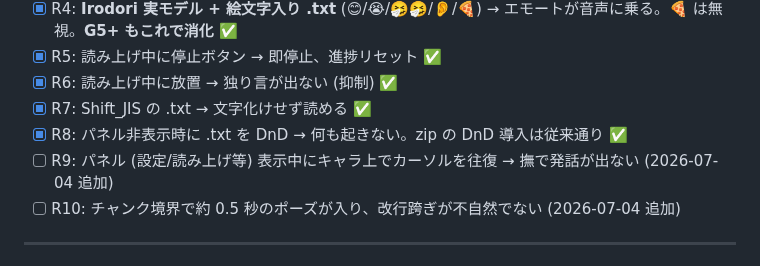
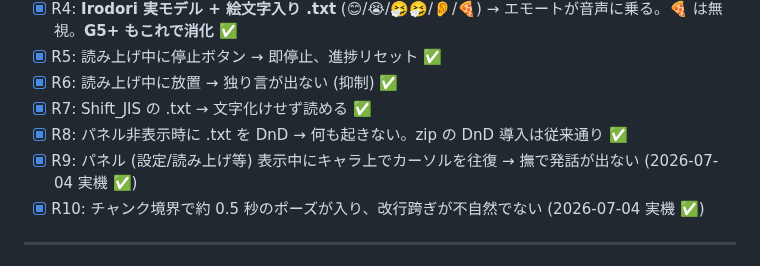
Before and after one commit to shihou1115/uggg, a Markdown page: docs/quality_checklist.md, the part around the change. GitHub-like rendering.

Commit message:
Mark R9/R10 passed (nade-during-panel suppression + chunk pause)
Both verified on the bench 2026-07-04. Text-reader tool R1-R10 and the
G5+ Irodori emoji annotations are now all checked off.

Co-Authored-By: Claude Opus 4.8 <noreply@anthropic.com>

```diff
--- a/docs/quality_checklist.md
+++ b/docs/quality_checklist.md
@@ -72,8 +72,8 @@
 - [x] R6: 読み上げ中に放置 → 独り言が出ない (抑制) ✅
 - [x] R7: Shift_JIS の .txt → 文字化けせず読める ✅
 - [x] R8: パネル非表示時に .txt を DnD → 何も起きない。zip の DnD 導入は従来通り ✅
-- [ ] R9: パネル (設定/読み上げ等) 表示中にキャラ上でカーソルを往復 → 撫で発話が出ない (2026-07-04 追加)
-- [ ] R10: チャンク境界で約 0.5 秒のポーズが入り、改行跨ぎが不自然でない (2026-07-04 追加)
+- [x] R9: パネル (設定/読み上げ等) 表示中にキャラ上でカーソルを往復 → 撫で発話が出ない (2026-07-04 実機 ✅)
+- [x] R10: チャンク境界で約 0.5 秒のポーズが入り、改行跨ぎが不自然でない (2026-07-04 実機 ✅)
 
 ---
 
```
